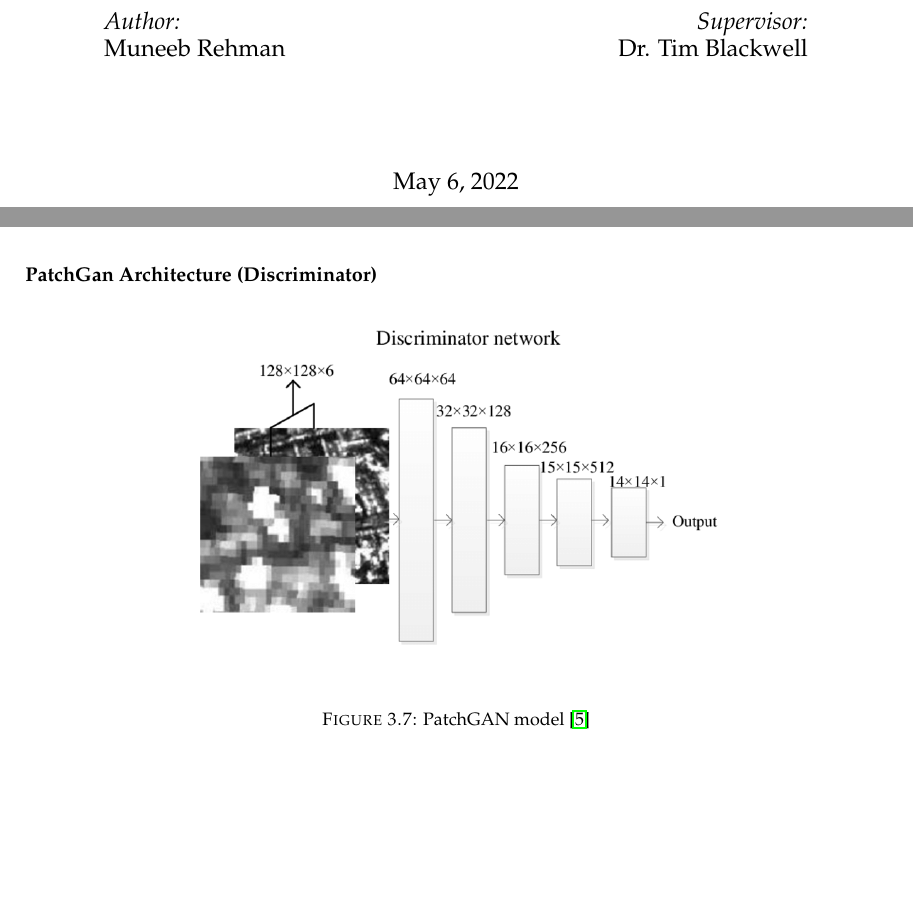
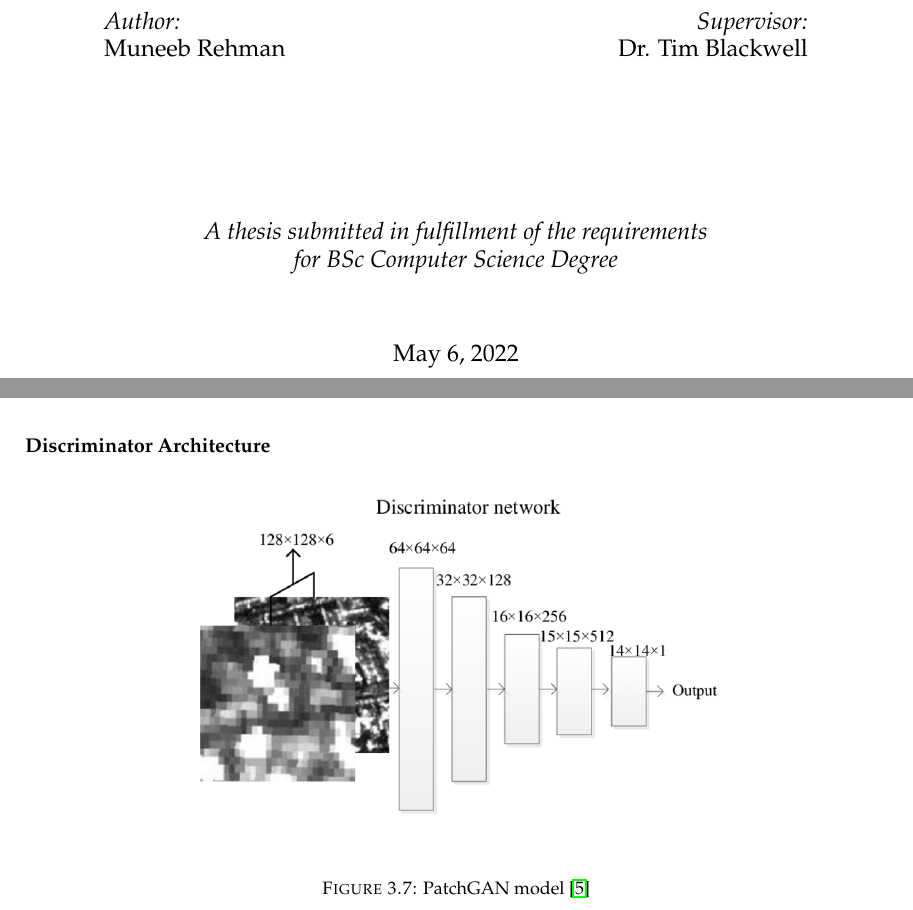
Before and after one commit to mrehmm001/Deep-Image-Colourisation-comparing-AutoEncoders-and-Conditional-Adversarial-Networks, a LaTeX thesis (documentation/main.tex, which reads documentation/sections/method.tex, documentation/sections/title.tex): two parts of pages 1 and 38 of 81, joined at a grey line, cut so that both start at the same text, the shorter picture padded with empty space. Compiled offline with pdfLaTeX.

Commit message:
third commit

```diff
--- a/documentation/sections/method.tex
+++ b/documentation/sections/method.tex
@@ -145,8 +145,8 @@ The most important aspect of the cGAN is the generator, as this is responsible f
 
 To mitigate this issue, the generator can utilise skip connections which creates the shape of a "U-Net". This architecture adds skip connections between each \(ith\) and the \(n - i\), where \(n\) represents the number of layers in the network. Using skip connection help pass information between the encoder and the decoder, information that involves the underlining structure, which helps mitigate the blurry effect, and also why this architecture can use the RGB mapping, previously sought to produce blurry images an AutoEncoder.
 
-\subsubsection*{PatchGan Architecture (Discriminator)}
-\addcontentsline{toc}{subsubsection}{PatchGan Architecture (Discriminator)}
+\subsubsection*{Discriminator Architecture}
+\addcontentsline{toc}{subsubsection}{Discriminator Architecture}
 \begin{figure}[H]
     \centering
     \includegraphics[width=0.7\columnwidth]{sections/figures/PatchGAN.png}
--- a/documentation/sections/title.tex
+++ b/documentation/sections/title.tex
@@ -50,9 +50,17 @@ Dr. Tim Blackwell
 \end{minipage}\\[2cm]
 \makeatother
 
+
+
+% \vspace{1.0in}
+
+\vfill
+
+\large \textit{A thesis submitted in fulfillment of the requirements\\ for \degreename}\\[0.3cm] % University requirement text
+
 %----------------------------------------------------------------------------------------
 %	DATE SECTION
 %----------------------------------------------------------------------------------------
-
+\vfill
 {\large \today}\\[2cm] % Date, change the \today to a set date if you want to be precise
 
```
Also changed, not shown: documentation/bibliography.bib (+1 -1 lines), documentation/sections/appendix.tex (+1 -1 lines), documentation/sections/method.tex (4 more changed lines), documentation/sections/title.tex (2 more changed lines).
